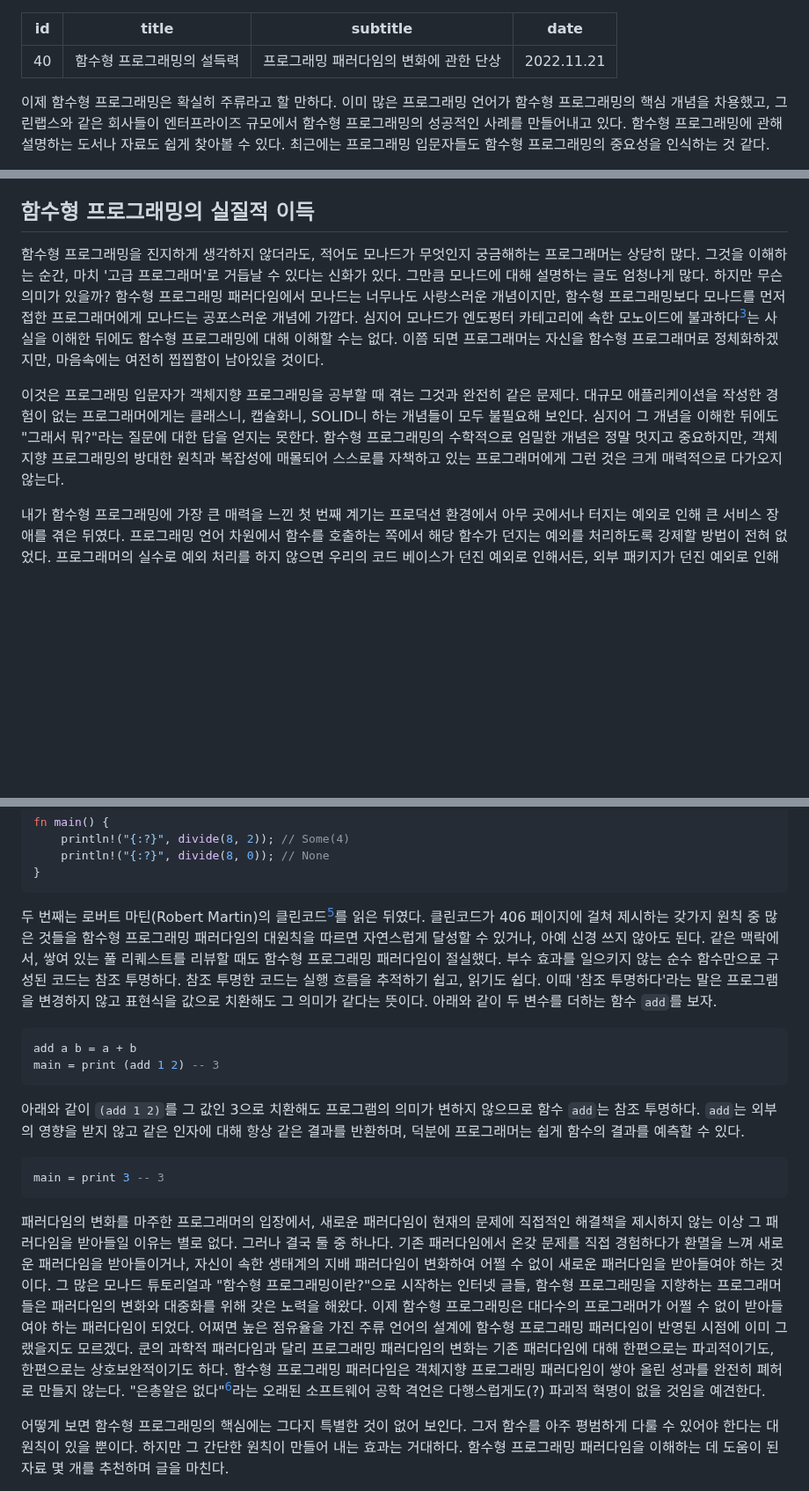
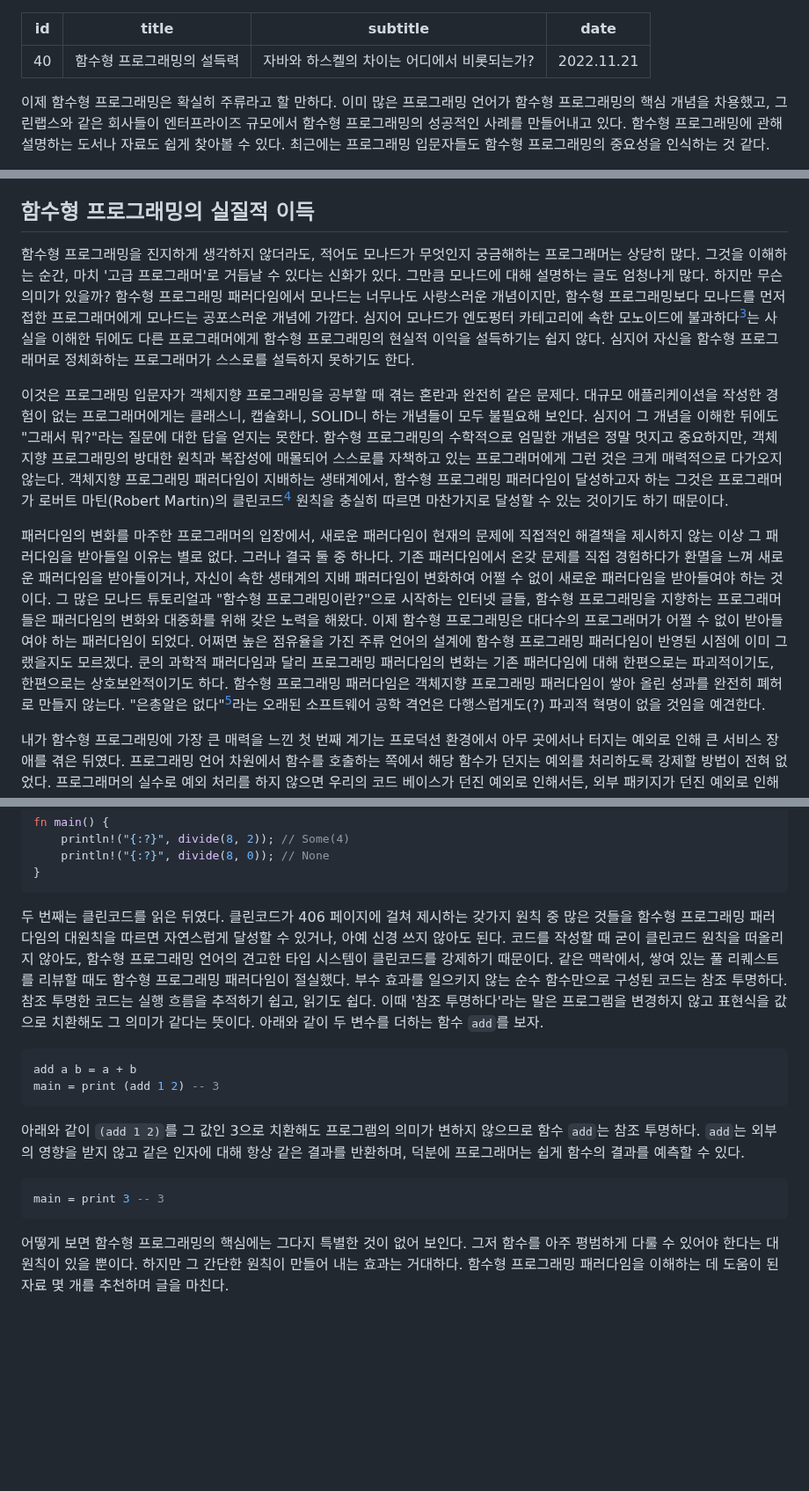
Before and after one commit to parksb/parksb.github.io, a Markdown page: _articles/20221231_persuasive-power-of-functional-programming.md, 3 parts joined by grey strips. Shown at 88% size. GitHub-like rendering; blank space fills up the shorter version.

Commit message:
article[40]: 부제 및 문단 순서 변경

````diff
--- a/_articles/20221231_persuasive-power-of-functional-programming.md
+++ b/_articles/20221231_persuasive-power-of-functional-programming.md
@@ -1,7 +1,7 @@
 ---
 id: 40
 title: "함수형 프로그래밍의 설득력"
-subtitle: "프로그래밍 패러다임의 변화에 관한 단상"
+subtitle: "자바와 하스켈의 차이는 어디에서 비롯되는가?"
 date: "2022.11.21"
 ---
 
@@ -35,9 +35,11 @@ date: "2022.11.21"
 
 ## 함수형 프로그래밍의 실질적 이득
 
-함수형 프로그래밍을 진지하게 생각하지 않더라도, 적어도 모나드가 무엇인지 궁금해하는 프로그래머는 상당히 많다. 그것을 이해하는 순간, 마치 '고급 프로그래머'로 거듭날 수 있다는 신화가 있다. 그만큼 모나드에 대해 설명하는 글도 엄청나게 많다. 하지만 무슨 의미가 있을까? 함수형 프로그래밍 패러다임에서 모나드는 너무나도 사랑스러운 개념이지만, 함수형 프로그래밍보다 모나드를 먼저 접한 프로그래머에게 모나드는 공포스러운 개념에 가깝다. 심지어 모나드가 엔도펑터 카테고리에 속한 모노이드에 불과하다[^iry09]는 사실을 이해한 뒤에도 함수형 프로그래밍에 대해 이해할 수는 없다. 이쯤 되면 프로그래머는 자신을 함수형 프로그래머로 정체화하겠지만, 마음속에는 여전히 찝찝함이 남아있을 것이다.
+함수형 프로그래밍을 진지하게 생각하지 않더라도, 적어도 모나드가 무엇인지 궁금해하는 프로그래머는 상당히 많다. 그것을 이해하는 순간, 마치 '고급 프로그래머'로 거듭날 수 있다는 신화가 있다. 그만큼 모나드에 대해 설명하는 글도 엄청나게 많다. 하지만 무슨 의미가 있을까? 함수형 프로그래밍 패러다임에서 모나드는 너무나도 사랑스러운 개념이지만, 함수형 프로그래밍보다 모나드를 먼저 접한 프로그래머에게 모나드는 공포스러운 개념에 가깝다. 심지어 모나드가 엔도펑터 카테고리에 속한 모노이드에 불과하다[^iry09]는 사실을 이해한 뒤에도 다른 프로그래머에게 함수형 프로그래밍의 현실적 이익을 설득하기는 쉽지 않다. 심지어 자신을 함수형 프로그래머로 정체화하는 프로그래머가 스스로를 설득하지 못하기도 한다.
 
-이것은 프로그래밍 입문자가 객체지향 프로그래밍을 공부할 때 겪는 그것과 완전히 같은 문제다. 대규모 애플리케이션을 작성한 경험이 없는 프로그래머에게는 클래스니, 캡슐화니, SOLID니 하는 개념들이 모두 불필요해 보인다. 심지어 그 개념을 이해한 뒤에도 "그래서 뭐?"라는 질문에 대한 답을 얻지는 못한다. 함수형 프로그래밍의 수학적으로 엄밀한 개념은 정말 멋지고 중요하지만, 객체지향 프로그래밍의 방대한 원칙과 복잡성에 매몰되어 스스로를 자책하고 있는 프로그래머에게 그런 것은 크게 매력적으로 다가오지 않는다.
+이것은 프로그래밍 입문자가 객체지향 프로그래밍을 공부할 때 겪는 혼란과 완전히 같은 문제다. 대규모 애플리케이션을 작성한 경험이 없는 프로그래머에게는 클래스니, 캡슐화니, SOLID니 하는 개념들이 모두 불필요해 보인다. 심지어 그 개념을 이해한 뒤에도 "그래서 뭐?"라는 질문에 대한 답을 얻지는 못한다. 함수형 프로그래밍의 수학적으로 엄밀한 개념은 정말 멋지고 중요하지만, 객체지향 프로그래밍의 방대한 원칙과 복잡성에 매몰되어 스스로를 자책하고 있는 프로그래머에게 그런 것은 크게 매력적으로 다가오지 않는다. 객체지향 프로그래밍 패러다임이 지배하는 생태계에서, 함수형 프로그래밍 패러다임이 달성하고자 하는 그것은 프로그래머가 로버트 마틴(Robert Martin)의 클린코드[^martin13] 원칙을 충실히 따르면 마찬가지로 달성할 수 있는 것이기도 하기 때문이다.
+
+패러다임의 변화를 마주한 프로그래머의 입장에서, 새로운 패러다임이 현재의 문제에 직접적인 해결책을 제시하지 않는 이상 그 패러다임을 받아들일 이유는 별로 없다. 그러나 결국 둘 중 하나다. 기존 패러다임에서 온갖 문제를 직접 경험하다가 환멸을 느껴 새로운 패러다임을 받아들이거나, 자신이 속한 생태계의 지배 패러다임이 변화하여 어쩔 수 없이 새로운 패러다임을 받아들여야 하는 것이다. 그 많은 모나드 튜토리얼과 "함수형 프로그래밍이란?"으로 시작하는 인터넷 글들, 함수형 프로그래밍을 지향하는 프로그래머들은 패러다임의 변화와 대중화를 위해 갖은 노력을 해왔다. 이제 함수형 프로그래밍은 대다수의 프로그래머가 어쩔 수 없이 받아들여야 하는 패러다임이 되었다. 어쩌면 높은 점유율을 가진 주류 언어의 설계에 함수형 프로그래밍 패러다임이 반영된 시점에 이미 그랬을지도 모르겠다. 쿤의 과학적 패러다임과 달리 프로그래밍 패러다임의 변화는 기존 패러다임에 대해 한편으로는 파괴적이기도, 한편으로는 상호보완적이기도 하다. 함수형 프로그래밍 패러다임은 객체지향 프로그래밍 패러다임이 쌓아 올린 성과를 완전히 폐허로 만들지 않는다. "은총알은 없다"[^brooks86]라는 오래된 소프트웨어 공학 격언은 다행스럽게도(?) 파괴적 혁명이 없을 것임을 예견한다.
 
 내가 함수형 프로그래밍에 가장 큰 매력을 느낀 첫 번째 계기는 프로덕션 환경에서 아무 곳에서나 터지는 예외로 인해 큰 서비스 장애를 겪은 뒤였다. 프로그래밍 언어 차원에서 함수를 호출하는 쪽에서 해당 함수가 던지는 예외를 처리하도록 강제할 방법이 전혀 없었다. 프로그래머의 실수로 예외 처리를 하지 않으면 우리의 코드 베이스가 던진 예외로 인해서든, 외부 패키지가 던진 예외로 인해서든 API가 언제든 예상치 못하게 실패할 수 있었다. 그런 상황에서 러스트의 `Result` 타입은 대단히 매력적이었다. 하스켈이나 ML, 스칼라 등 다른 언어에서 `Either`라고 부르는 대수적 데이터 타입으로부터 영향을 받은 이 타입은 함수가 정상적으로 값을 반환할 수 있을 때는 `Ok` 타입에 값을 담아 반환하고, 그렇지 않을 때는 `Err` 타입에 에러를 담아 반환하여 에러 핸들링을 자연스럽게 강제하는 효과가 있다.
 
@@ -87,7 +89,7 @@ fn main() {
 }
 ```
 
-두 번째는 로버트 마틴(Robert Martin)의 클린코드[^martin13]를 읽은 뒤였다. 클린코드가 406 페이지에 걸쳐 제시하는 갖가지 원칙 중 많은 것들을 함수형 프로그래밍 패러다임의 대원칙을 따르면 자연스럽게 달성할 수 있거나, 아예 신경 쓰지 않아도 된다. 같은 맥락에서, 쌓여 있는 풀 리퀘스트를 리뷰할 때도 함수형 프로그래밍 패러다임이 절실했다. 부수 효과를 일으키지 않는 순수 함수만으로 구성된 코드는 참조 투명하다. 참조 투명한 코드는 실행 흐름을 추적하기 쉽고, 읽기도 쉽다. 이때 '참조 투명하다'라는 말은 프로그램을 변경하지 않고 표현식을 값으로 치환해도 그 의미가 같다는 뜻이다. 아래와 같이 두 변수를 더하는 함수 `add`를 보자.
+두 번째는 클린코드를 읽은 뒤였다. 클린코드가 406 페이지에 걸쳐 제시하는 갖가지 원칙 중 많은 것들을 함수형 프로그래밍 패러다임의 대원칙을 따르면 자연스럽게 달성할 수 있거나, 아예 신경 쓰지 않아도 된다. 코드를 작성할 때 굳이 클린코드 원칙을 떠올리지 않아도, 함수형 프로그래밍 언어의 견고한 타입 시스템이 클린코드를 강제하기 때문이다. 같은 맥락에서, 쌓여 있는 풀 리퀘스트를 리뷰할 때도 함수형 프로그래밍 패러다임이 절실했다. 부수 효과를 일으키지 않는 순수 함수만으로 구성된 코드는 참조 투명하다. 참조 투명한 코드는 실행 흐름을 추적하기 쉽고, 읽기도 쉽다. 이때 '참조 투명하다'라는 말은 프로그램을 변경하지 않고 표현식을 값으로 치환해도 그 의미가 같다는 뜻이다. 아래와 같이 두 변수를 더하는 함수 `add`를 보자.
 
 ```haskell
 add a b = a + b
@@ -99,8 +101,6 @@ main = print (add 1 2) -- 3
 ```haskell
 main = print 3 -- 3
 ```
-
-패러다임의 변화를 마주한 프로그래머의 입장에서, 새로운 패러다임이 현재의 문제에 직접적인 해결책을 제시하지 않는 이상 그 패러다임을 받아들일 이유는 별로 없다. 그러나 결국 둘 중 하나다. 기존 패러다임에서 온갖 문제를 직접 경험하다가 환멸을 느껴 새로운 패러다임을 받아들이거나, 자신이 속한 생태계의 지배 패러다임이 변화하여 어쩔 수 없이 새로운 패러다임을 받아들여야 하는 것이다. 그 많은 모나드 튜토리얼과 "함수형 프로그래밍이란?"으로 시작하는 인터넷 글들, 함수형 프로그래밍을 지향하는 프로그래머들은 패러다임의 변화와 대중화를 위해 갖은 노력을 해왔다. 이제 함수형 프로그래밍은 대다수의 프로그래머가 어쩔 수 없이 받아들여야 하는 패러다임이 되었다. 어쩌면 높은 점유율을 가진 주류 언어의 설계에 함수형 프로그래밍 패러다임이 반영된 시점에 이미 그랬을지도 모르겠다. 쿤의 과학적 패러다임과 달리 프로그래밍 패러다임의 변화는 기존 패러다임에 대해 한편으로는 파괴적이기도, 한편으로는 상호보완적이기도 하다. 함수형 프로그래밍 패러다임은 객체지향 프로그래밍 패러다임이 쌓아 올린 성과를 완전히 폐허로 만들지 않는다. "은총알은 없다"[^brooks86]라는 오래된 소프트웨어 공학 격언은 다행스럽게도(?) 파괴적 혁명이 없을 것임을 예견한다.
 
 어떻게 보면 함수형 프로그래밍의 핵심에는 그다지 특별한 것이 없어 보인다. 그저 함수를 아주 평범하게 다룰 수 있어야 한다는 대원칙이 있을 뿐이다. 하지만 그 간단한 원칙이 만들어 내는 효과는 거대하다. 함수형 프로그래밍 패러다임을 이해하는 데 도움이 된 자료 몇 개를 추천하며 글을 마친다.
 
````
